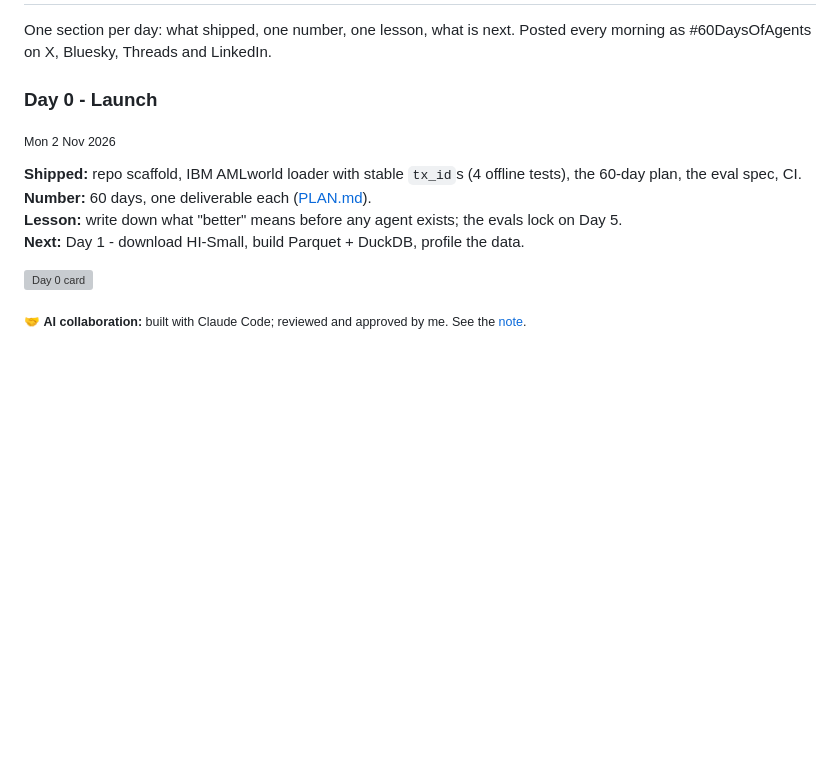
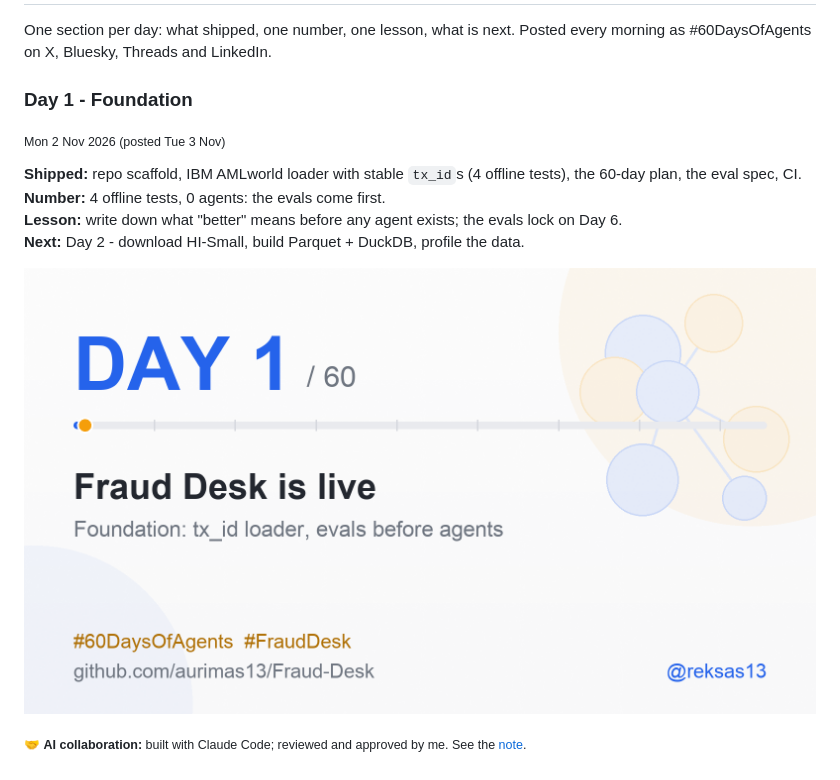
Before and after one commit to aurimas13/Fraud-Desk, a Markdown page: docs/LOG.md, the part around the change. Rendered like a GitHub page; pictures changed too: assets/cards/day-01.png (added); blank space fills up the shorter version; grey boxes are pictures that could not be loaded.

```diff
--- a/docs/LOG.md
+++ b/docs/LOG.md
@@ -3,14 +3,14 @@
 One section per day: what shipped, one number, one lesson, what is next. Posted every morning as
 #60DaysOfAgents on X, Bluesky, Threads and LinkedIn.
 
-### Day 0 - Launch
-<sub>Mon 2 Nov 2026</sub>
+### Day 1 - Foundation
+<sub>Mon 2 Nov 2026 (posted Tue 3 Nov)</sub>
 
 **Shipped:** repo scaffold, IBM AMLworld loader with stable `tx_id`s (4 offline tests), the 60-day plan, the eval spec, CI.
-**Number:** 60 days, one deliverable each ([PLAN.md](PLAN.md)).
-**Lesson:** write down what "better" means before any agent exists; the evals lock on Day 5.
-**Next:** Day 1 - download HI-Small, build Parquet + DuckDB, profile the data.
+**Number:** 4 offline tests, 0 agents: the evals come first.
+**Lesson:** write down what "better" means before any agent exists; the evals lock on Day 6.
+**Next:** Day 2 - download HI-Small, build Parquet + DuckDB, profile the data.
 
-![Day 0 card](../assets/cards/day-00.png)
+![Day 1 card](../assets/cards/day-01.png)
 
 <sub>🤝 <b>AI collaboration:</b> built with Claude Code; reviewed and approved by me. See the <a href="../README.md#-ai-collaboration">note</a>.</sub>
```
Also changed, not shown: README.md (+4 -4 lines), assets/cards/teaser.png (added).
